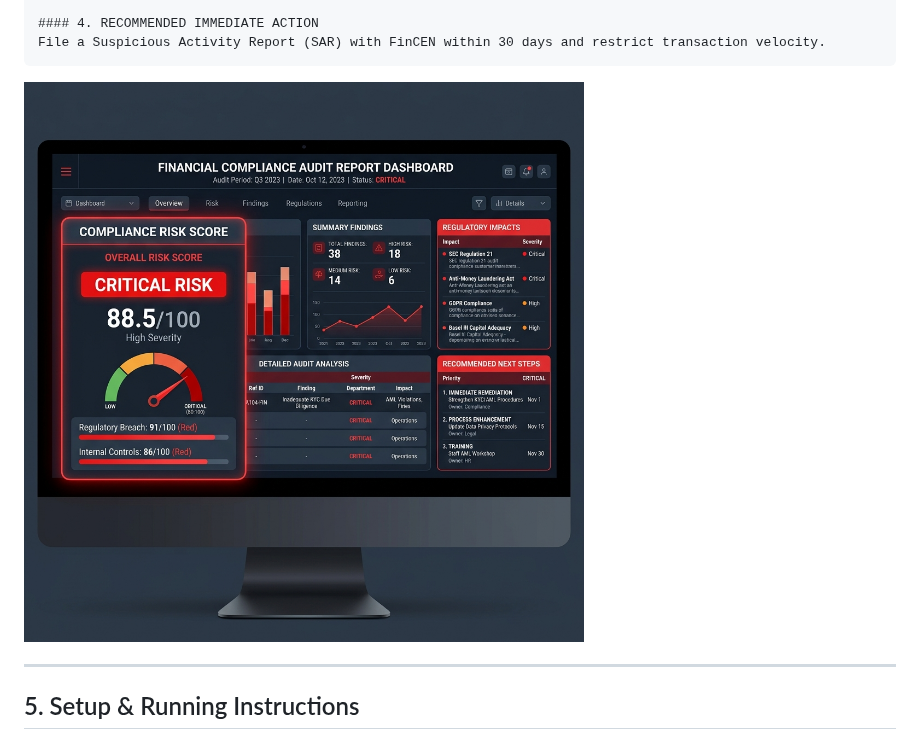
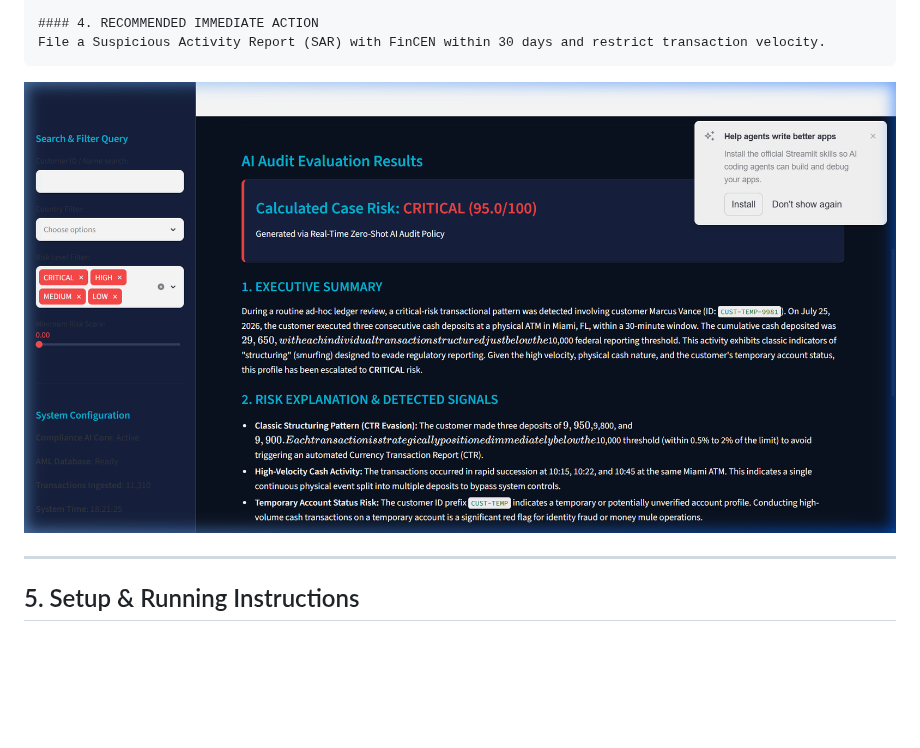
Before and after one commit to JukalAdhitya/Financial_Risk_Signal_Aggregator, a Markdown page: README.md, the part around the change. Rendered like a GitHub page; pictures changed too: assets/actual_output_screenshot.png (added), assets/compliance_report_mockup.png (deleted); blank space fills up the shorter version.

Commit message:
add actual output screenshot of the running Streamlit dashboard to README

````diff
--- a/README.md
+++ b/README.md
@@ -97,7 +97,7 @@ Evasion of currency transaction reporting requirements directly violates 31 U.S.
 File a Suspicious Activity Report (SAR) with FinCEN within 30 days and restrict transaction velocity.
 ```
 
-![Compliance Audit Output Mockup](assets/compliance_report_mockup.png)
+![Actual AI Auditor Output Screenshot](assets/actual_output_screenshot.png)
 
 ---
 
````
Also changed, not shown: assets/ingestion_input_mockup.png (deleted), 2 other files.
